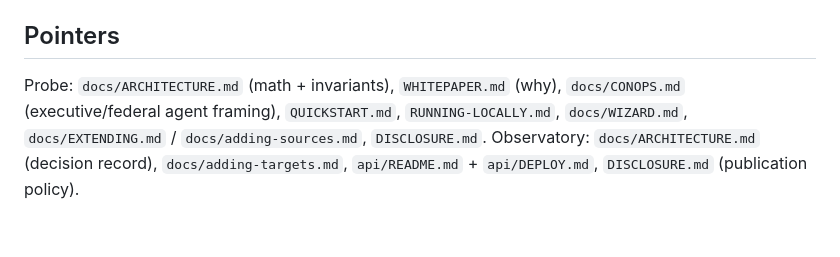
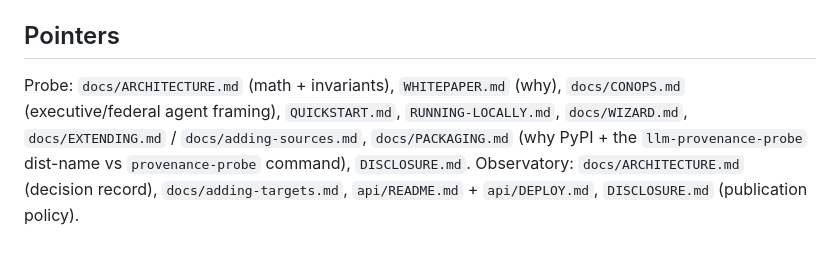
Before and after one commit to lobster-shrimp/provenance-probe, a Markdown page: CLAUDE.md, the part around the change. GitHub-like rendering.

```diff
--- a/CLAUDE.md
+++ b/CLAUDE.md
@@ -95,4 +95,4 @@ When the user's request matches an available skill, invoke it via the Skill tool
 
 ## Pointers
 
-Probe: `docs/ARCHITECTURE.md` (math + invariants), `WHITEPAPER.md` (why), `docs/CONOPS.md` (executive/federal agent framing), `QUICKSTART.md`, `RUNNING-LOCALLY.md`, `docs/WIZARD.md`, `docs/EXTENDING.md` / `docs/adding-sources.md`, `DISCLOSURE.md`. Observatory: `docs/ARCHITECTURE.md` (decision record), `docs/adding-targets.md`, `api/README.md` + `api/DEPLOY.md`, `DISCLOSURE.md` (publication policy).
+Probe: `docs/ARCHITECTURE.md` (math + invariants), `WHITEPAPER.md` (why), `docs/CONOPS.md` (executive/federal agent framing), `QUICKSTART.md`, `RUNNING-LOCALLY.md`, `docs/WIZARD.md`, `docs/EXTENDING.md` / `docs/adding-sources.md`, `docs/PACKAGING.md` (why PyPI + the `llm-provenance-probe` dist-name vs `provenance-probe` command), `DISCLOSURE.md`. Observatory: `docs/ARCHITECTURE.md` (decision record), `docs/adding-targets.md`, `api/README.md` + `api/DEPLOY.md`, `DISCLOSURE.md` (publication policy).
```
Also changed, not shown: README.md (+5 -2 lines), docs/PACKAGING.md (added, +65 -0 lines).
